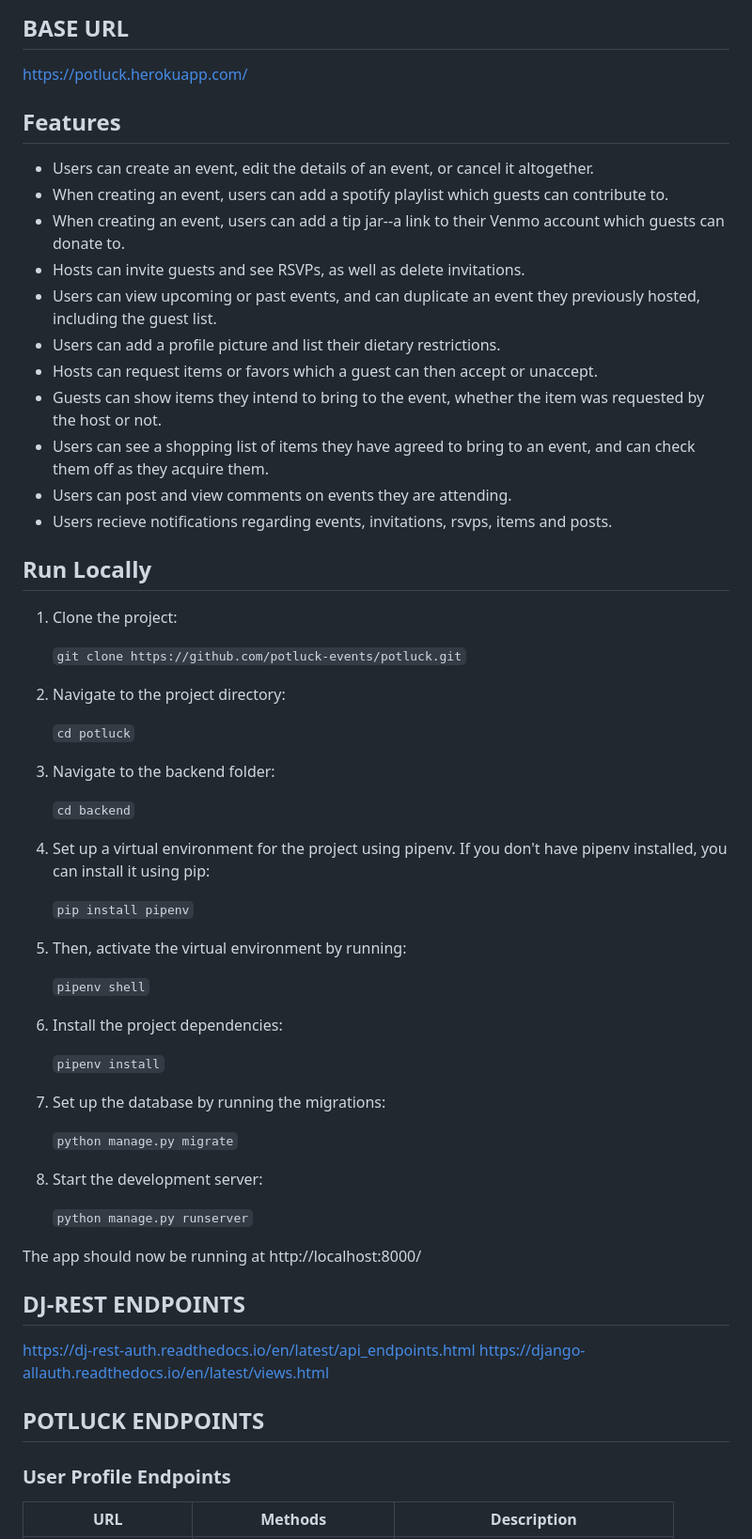
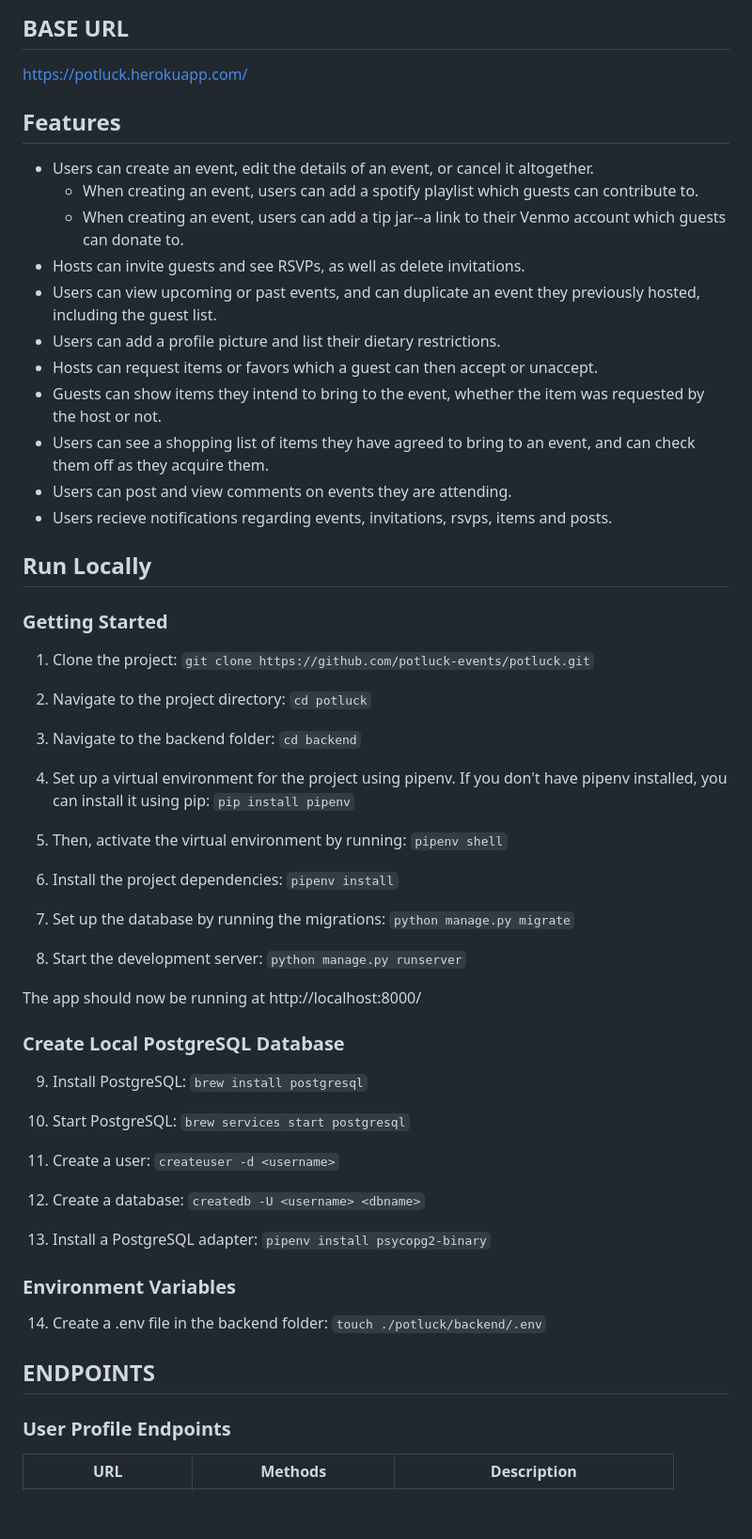
Before and after one commit to potluck-events/potluck, a Markdown page: backend/README.md, the part around the change printed below. Shown: that part at 94% size. Rendered like a GitHub page; blank space fills up the shorter version.

Commit message:
add to 'run locally' in readme

```diff
--- a/backend/README.md
+++ b/backend/README.md
@@ -5,10 +5,11 @@ Bash is an app designed to make planning events simple and fun.
 ## BASE URL
 https://potluck.herokuapp.com/
 
+
 ## Features
 * Users can create an event, edit the details of an event, or cancel it altogether.
- * When creating an event, users can add a spotify playlist which guests can contribute to.
- * When creating an event, users can add a tip jar--a link to their Venmo account which guests can donate to.
+  * When creating an event, users can add a spotify playlist which guests can contribute to.
+  * When creating an event, users can add a tip jar--a link to their Venmo account which guests can donate to.
 * Hosts can invite guests and see RSVPs, as well as delete invitations.
 * Users can view upcoming or past events, and can duplicate an event they previously hosted, including the guest list.
 * Users can add a profile picture and list their dietary restrictions.
@@ -18,47 +19,60 @@ https://potluck.herokuapp.com/
 * Users can post and view comments on events they are attending.
 * Users recieve notifications regarding events, invitations, rsvps, items and posts.
 
+
 ## Run Locally
 
+### Getting Started
 1. Clone the project:
-
     `git clone https://github.com/potluck-events/potluck.git`
 
 2. Navigate to the project directory:
-
     `cd potluck`
 
 3. Navigate to the backend folder:
-
     `cd backend`
 
 4. Set up a virtual environment for the project using pipenv. If you don't have pipenv installed, you can install it using pip:
-
     `pip install pipenv`
 
 5. Then, activate the virtual environment by running:
-
     `pipenv shell`
 
 6. Install the project dependencies:
-
     `pipenv install`
 
 7. Set up the database by running the migrations:
-
     `python manage.py migrate`
 
 8. Start the development server:
-
-   `python manage.py runserver`
+    `python manage.py runserver`
 
 The app should now be running at http://localhost:8000/
 
-## DJ-REST ENDPOINTS
-https://dj-rest-auth.readthedocs.io/en/latest/api_endpoints.html
-https://django-allauth.readthedocs.io/en/latest/views.html
+### Create Local PostgreSQL Database
+9. Install PostgreSQL:
+    `brew install postgresql`
 
-## POTLUCK ENDPOINTS
+10. Start PostgreSQL:
+    `brew services start postgresql`
+
+11. Create a user:
+    `createuser -d <username>`
+
+12. Create a database:
+    `createdb -U <username> <dbname>`
+
+13. Install a PostgreSQL adapter:
+    `pipenv install psycopg2-binary`
+
+### Environment Variables
+14. Create a .env file in the backend folder:
+    `touch ./potluck/backend/.env`
+
+
+
+
+## ENDPOINTS
 
 ### User Profile Endpoints
 | URL | Methods | Description |
```
Also changed, not shown: other parts of backend/README.md (+4 -0 lines).
